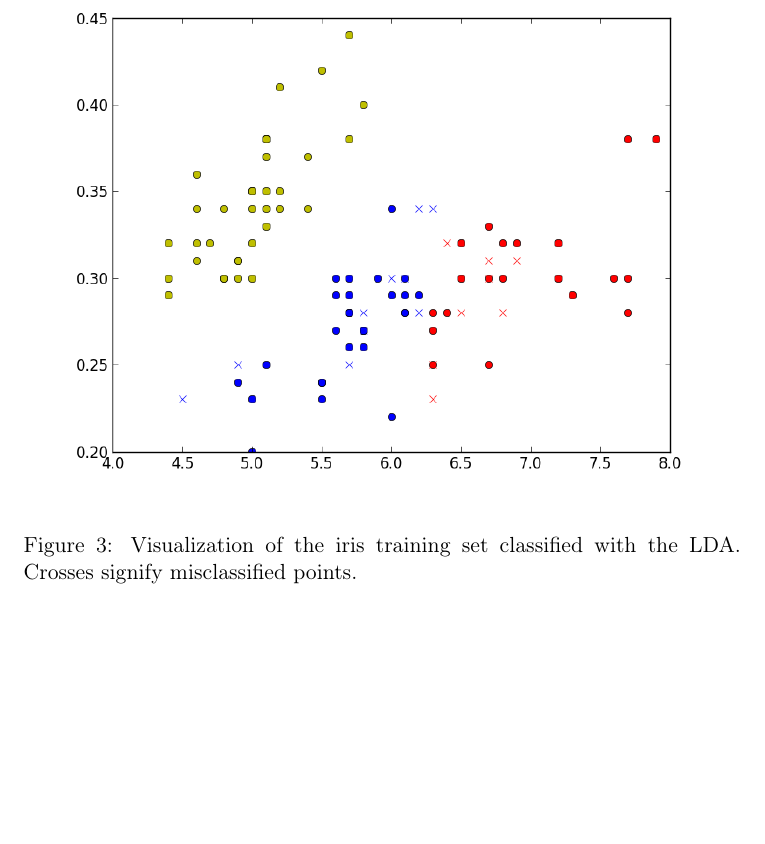
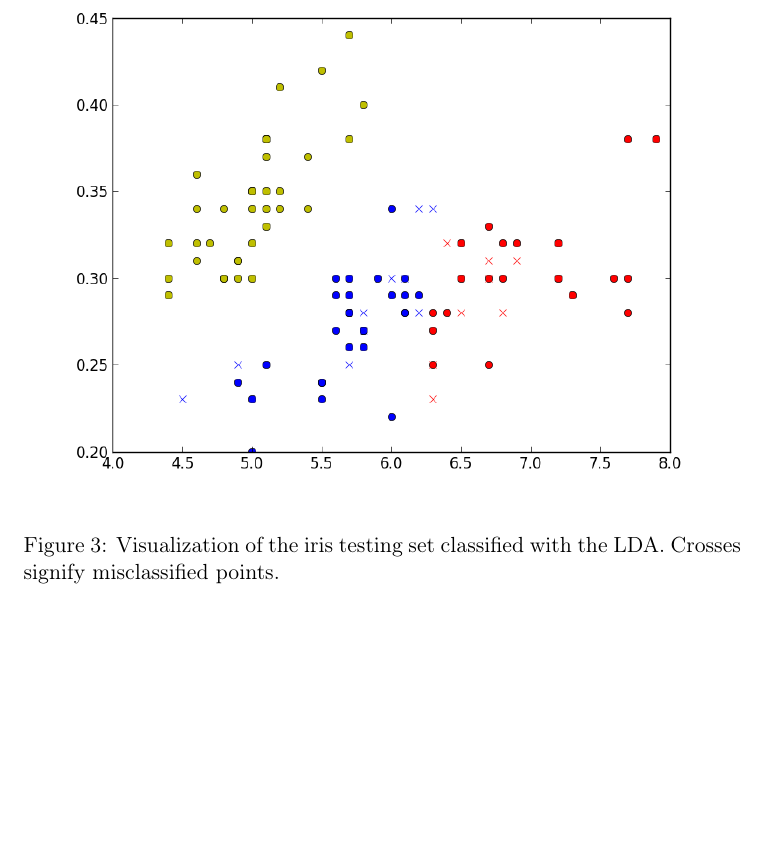
Before and after one commit to kristoff3r/statml, a LaTeX problem sheet (assignment2/rapport/assignment2.tex): part of page 5 of 7, cut so that both start at the same text. Compiled offline with pdfLaTeX.

Commit message:
testing, not training

```diff
--- a/assignment2/rapport/assignment2.tex
+++ b/assignment2/rapport/assignment2.tex
@@ -102,7 +102,7 @@ performing slightly worse on the training set.
 \begin{figure}[htbp]
     \centering
     \includegraphics[width=\textwidth]{images/prob21-lda.png}
-    \caption{Visualization of the iris training set classified with the LDA.
+    \caption{Visualization of the iris testing set classified with the LDA.
              Crosses signify misclassified points.}
     \label{fig:iris_lda}
 \end{figure}
```
